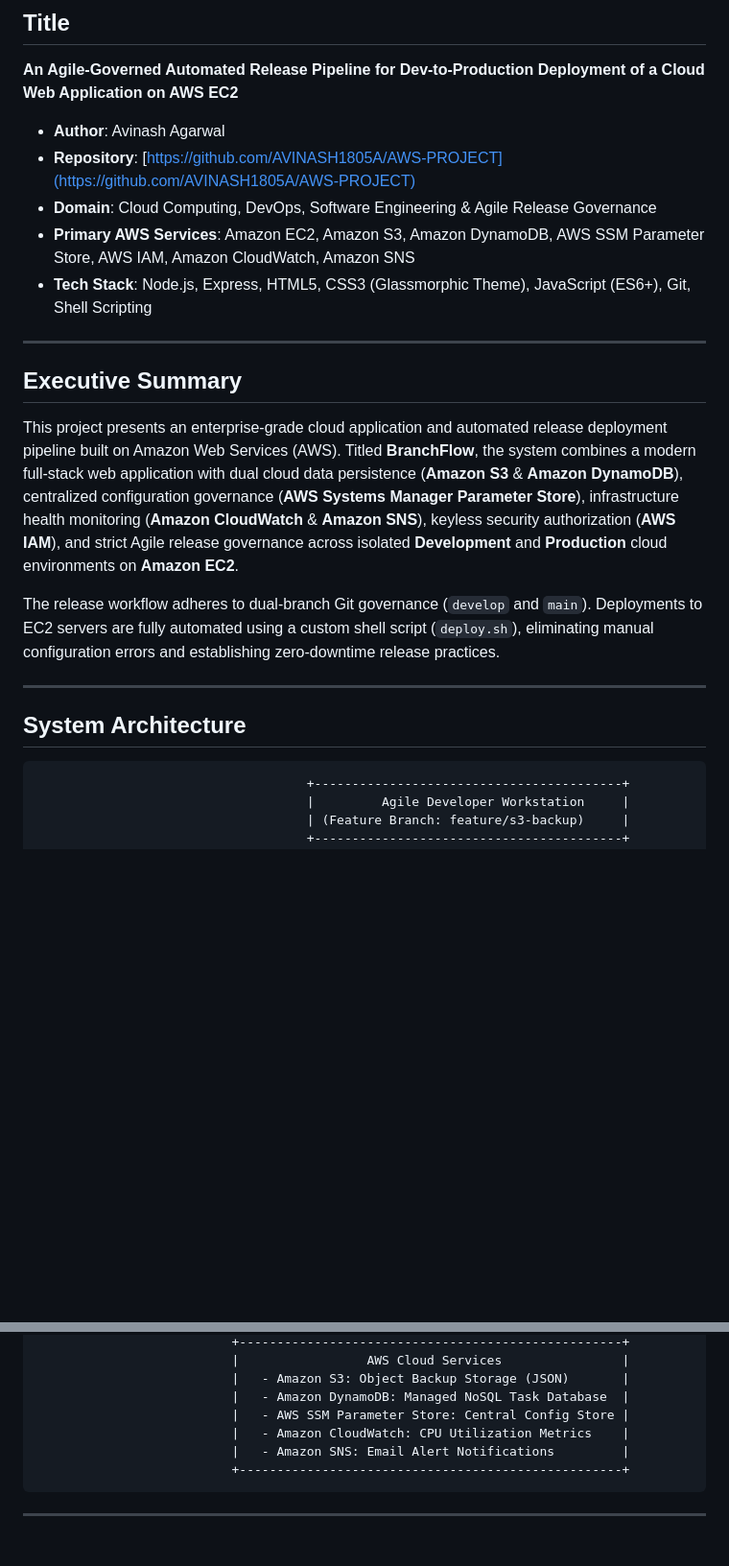
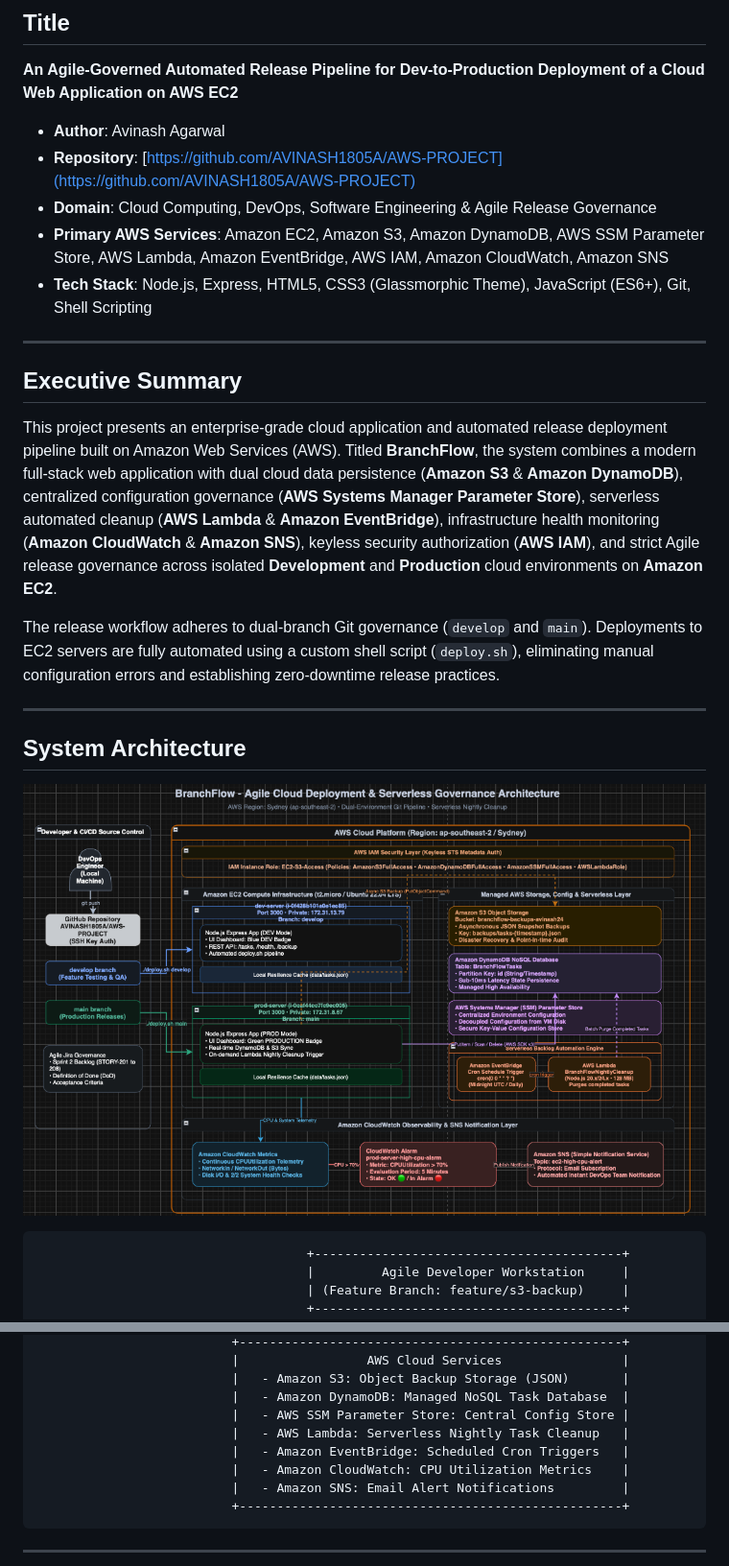
Before and after one commit to AVINASH1805A/AWS-PROJECT, a Markdown page: PROJECT_REPORT.md, 2 parts joined by grey strips. Shown: that part at 96% size. Drawn GitHub-style; pictures changed too: architecture_diagram.png (added); blank space fills up the shorter version.

Commit message:
docs: Add architecture diagram image and update comprehensive technical report

````diff
--- a/PROJECT_REPORT.md
+++ b/PROJECT_REPORT.md
@@ -6,19 +6,21 @@
 * **Author**: Avinash Agarwal
 * **Repository**: [https://github.com/AVINASH1805A/AWS-PROJECT](https://github.com/AVINASH1805A/AWS-PROJECT)
 * **Domain**: Cloud Computing, DevOps, Software Engineering & Agile Release Governance
-* **Primary AWS Services**: Amazon EC2, Amazon S3, Amazon DynamoDB, AWS SSM Parameter Store, AWS IAM, Amazon CloudWatch, Amazon SNS
+* **Primary AWS Services**: Amazon EC2, Amazon S3, Amazon DynamoDB, AWS SSM Parameter Store, AWS Lambda, Amazon EventBridge, AWS IAM, Amazon CloudWatch, Amazon SNS
 * **Tech Stack**: Node.js, Express, HTML5, CSS3 (Glassmorphic Theme), JavaScript (ES6+), Git, Shell Scripting
 
 ---
 
 ## Executive Summary
-This project presents an enterprise-grade cloud application and automated release deployment pipeline built on Amazon Web Services (AWS). Titled **BranchFlow**, the system combines a modern full-stack web application with dual cloud data persistence (**Amazon S3** & **Amazon DynamoDB**), centralized configuration governance (**AWS Systems Manager Parameter Store**), infrastructure health monitoring (**Amazon CloudWatch** & **Amazon SNS**), keyless security authorization (**AWS IAM**), and strict Agile release governance across isolated **Development** and **Production** cloud environments on **Amazon EC2**.
+This project presents an enterprise-grade cloud application and automated release deployment pipeline built on Amazon Web Services (AWS). Titled **BranchFlow**, the system combines a modern full-stack web application with dual cloud data persistence (**Amazon S3** & **Amazon DynamoDB**), centralized configuration governance (**AWS Systems Manager Parameter Store**), serverless automated cleanup (**AWS Lambda** & **Amazon EventBridge**), infrastructure health monitoring (**Amazon CloudWatch** & **Amazon SNS**), keyless security authorization (**AWS IAM**), and strict Agile release governance across isolated **Development** and **Production** cloud environments on **Amazon EC2**.
 
 The release workflow adheres to dual-branch Git governance (`develop` and `main`). Deployments to EC2 servers are fully automated using a custom shell script (`deploy.sh`), eliminating manual configuration errors and establishing zero-downtime release practices.
 
 ---
 
 ## System Architecture
+
+![BranchFlow Cloud Architecture Diagram](architecture_diagram.png)
 
 ```
                                     +-----------------------------------------+
@@ -48,6 +50,8 @@ The release workflow adheres to dual-branch Git governance (`develop` and `main`
                           |   - Amazon S3: Object Backup Storage (JSON)       |
                           |   - Amazon DynamoDB: Managed NoSQL Task Database  |
                           |   - AWS SSM Parameter Store: Central Config Store |
+                          |   - AWS Lambda: Serverless Nightly Task Cleanup   |
+                          |   - Amazon EventBridge: Scheduled Cron Triggers   |
                           |   - Amazon CloudWatch: CPU Utilization Metrics    |
                           |   - Amazon SNS: Email Alert Notifications         |
                           +---------------------------------------------------+
````
Also changed, not shown: other parts of PROJECT_REPORT.md (+6 -3 lines), 2 other files.
